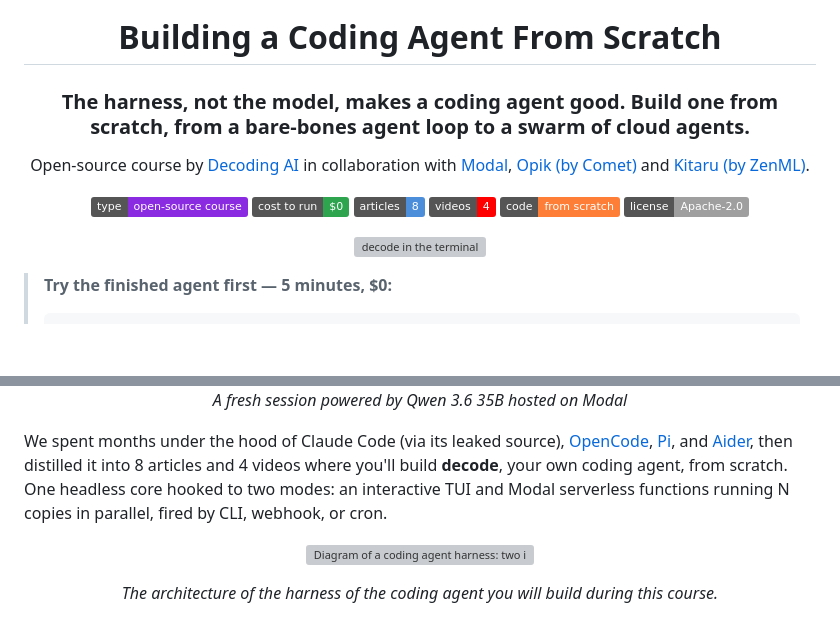
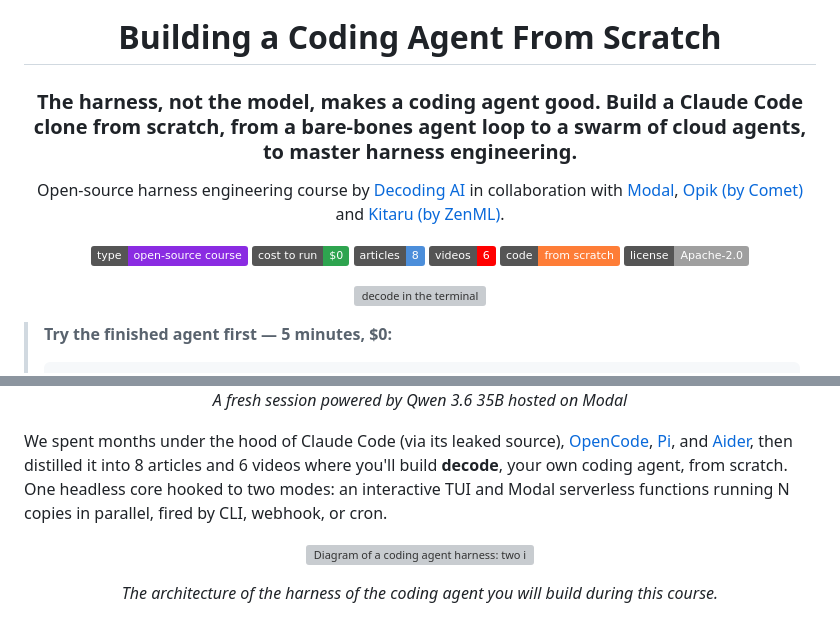
Before and after one commit to decodingai-magazine/building-a-coding-agent-from-scratch-course, a Markdown page: README.md, 2 parts joined by grey strips. Rendered like a GitHub page; badges without logos; blank space fills up the shorter version; grey boxes are pictures that could not be loaded.

Commit message:
docs: Update README

```diff
--- a/README.md
+++ b/README.md
@@ -1,15 +1,15 @@
 <div align="center">
   <img src="assets/coding-agent-logo.png" alt="decode logo" width="140">
   <h1>Building a Coding Agent From Scratch</h1>
-  <h3>The harness, not the model, makes a coding agent good. Build one from scratch, from a bare-bones agent loop to a swarm of cloud agents.</h3>
-  <p class="tagline">Open-source course by <a href="https://www.decodingai.com">Decoding AI</a> in collaboration with <a href="https://modal.com?source=decodingai&campaign=harnesseng">Modal</a>, <a href="https://www.comet.com/site/?utm_source=workshop&utm_medium=partner&utm_campaign=paul&utm_content=coding_agent_course">Opik (by Comet)</a> and <a href="https://www.zenml.io/product/kitaru?utm_source=decodingai&utm_medium=referral&utm_campaign=coding-agent-course&utm_content=brand">Kitaru (by ZenML)</a>.</p>
+  <h3>The harness, not the model, makes a coding agent good. Build a Claude Code clone from scratch, from a bare-bones agent loop to a swarm of cloud agents, to master harness engineering.</h3>
+  <p class="tagline">Open-source harness engineering course by <a href="https://www.decodingai.com">Decoding AI</a> in collaboration with <a href="https://modal.com?source=decodingai&campaign=harnesseng">Modal</a>, <a href="https://www.comet.com/site/?utm_source=workshop&utm_medium=partner&utm_campaign=paul&utm_content=coding_agent_course">Opik (by Comet)</a> and <a href="https://www.zenml.io/product/kitaru?utm_source=decodingai&utm_medium=referral&utm_campaign=coding-agent-course&utm_content=brand">Kitaru (by ZenML)</a>.</p>
 </div>
 
 <p align="center">
   <img src="https://img.shields.io/badge/type-open--source_course-8a2be2" alt="Open-source course">
   <img src="https://img.shields.io/badge/cost_to_run-%240-2ea44f" alt="$0 to run">
   <img src="https://img.shields.io/badge/articles-8-4c8eda" alt="8 articles">
-  <img src="https://img.shields.io/badge/videos-4-ff0000" alt="4 videos">
+  <img src="https://img.shields.io/badge/videos-6-ff0000" alt="6 videos">
   <img src="https://img.shields.io/badge/code-from_scratch-orange" alt="Code from scratch">
   <img src="https://img.shields.io/badge/license-Apache--2.0-lightgrey" alt="Apache-2.0 license">
 </p>
@@ -62,7 +62,7 @@ That's the _entire_ tool-calling agent. Everything else in this repo: the tools,
   <i>A fresh session powered by Qwen 3.6 35B hosted on Modal</i>
 </p>
 
-We spent months under the hood of Claude Code (via its leaked source), [OpenCode](https://github.com/anomalyco/opencode), [Pi](https://github.com/earendil-works/pi), and [Aider](https://github.com/aider-ai/aider), then distilled it into 8 articles and 4 videos where you'll build **decode**, your own coding agent, from scratch. One headless core hooked to two modes: an interactive TUI and Modal serverless functions running N copies in parallel, fired by CLI, webhook, or cron.
+We spent months under the hood of Claude Code (via its leaked source), [OpenCode](https://github.com/anomalyco/opencode), [Pi](https://github.com/earendil-works/pi), and [Aider](https://github.com/aider-ai/aider), then distilled it into 8 articles and 6 videos where you'll build **decode**, your own coding agent, from scratch. One headless core hooked to two modes: an interactive TUI and Modal serverless functions running N copies in parallel, fired by CLI, webhook, or cron.
 
 <p align="center">
   <img src="assets/architecture.png" alt="Diagram of a coding agent harness: two interfaces (Interactive TUI with steering queue and priority gate; Remote Modal runtime running N headless harnesses via CLI, webhook, or cron) drive one Headless Harness made of a Context Window with compaction, an LLM-to-Tools Agent Loop, and six modules (LLM Providers, Memory, Skills, Sandbox, Permissions, LSP Server). An Evals and Observability layer (benchmarks, regressions, replays via Opik and Kitaru) sits underneath." width="620">
```
